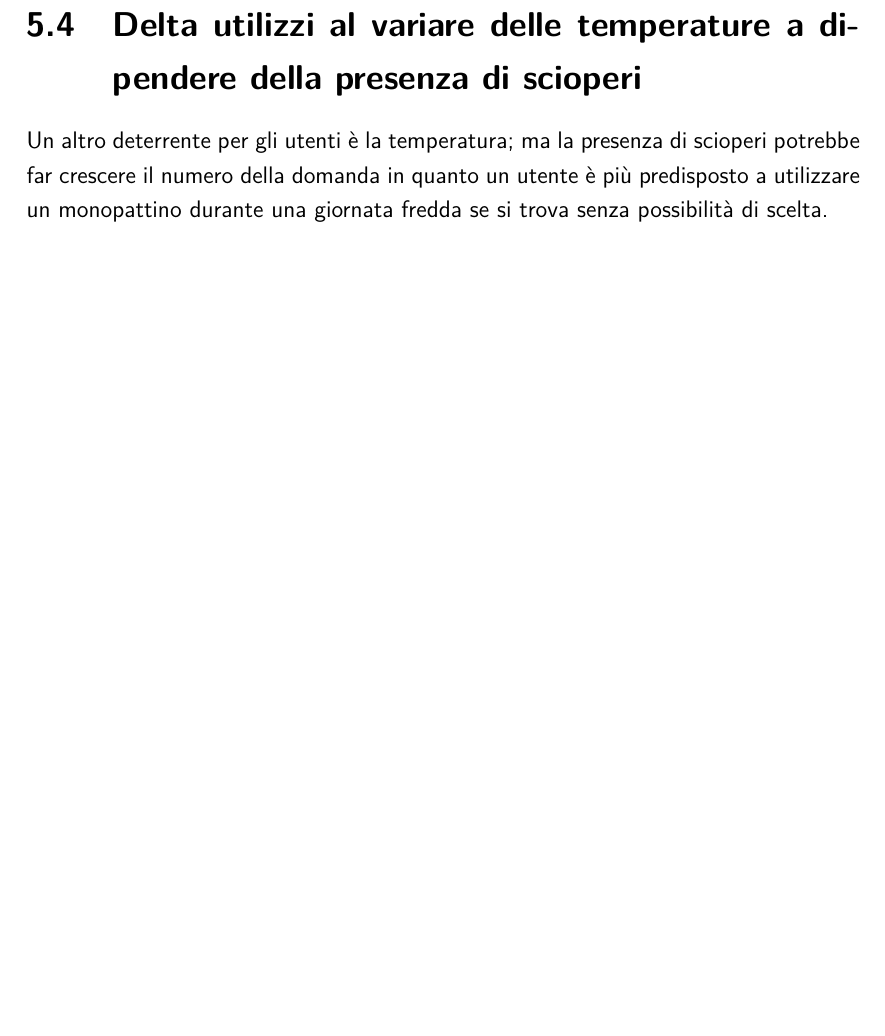
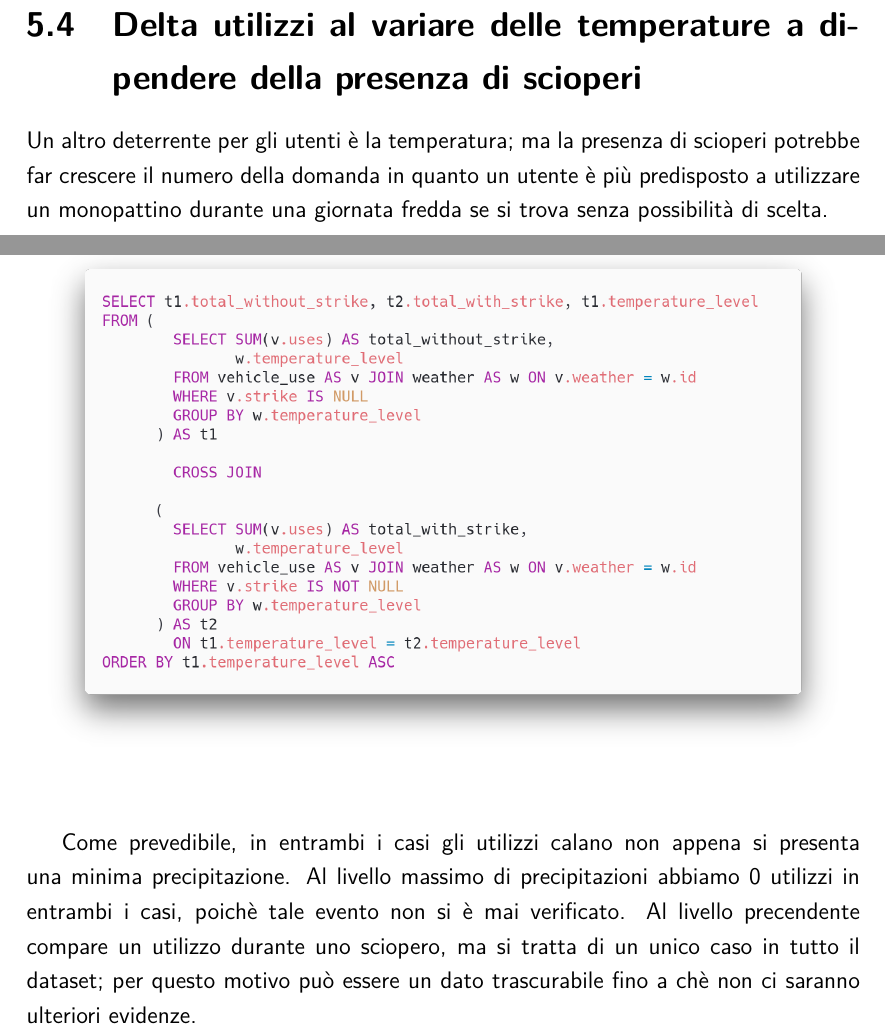
Before and after one commit to firaja/dw-proj, a LaTeX document (doc/relazione.tex, which reads doc/interrogazione.tex): part of page 49 of 54 before the commit and two parts of pages 49 and 50 of 55 after it, the two joined at a grey line, cut so that both start at the same text, the shorter picture padded with empty space. Compiled offline with pdfLaTeX.

Commit message:
commenti

```diff
--- a/doc/interrogazione.tex
+++ b/doc/interrogazione.tex
@@ -153,6 +153,11 @@ FROM (
 ORDER BY t1.temperature_level ASC
 \fi
 
+Come prevedibile, in entrambi i casi gli utilizzi calano non appena si presenta una minima precipitazione.
+Al livello massimo di precipitazioni abbiamo 0 utilizzi in entrambi i casi, poichè tale evento non si è mai verificato.
+Al livello precendente compare un utilizzo durante uno sciopero, ma si tratta di un unico caso in tutto il dataset; per questo motivo può essere
+un dato trascurabile fino a chè non ci saranno ulteriori evidenze.
+
 \begin{figure}[H]
 \centering
 \includegraphics[width=\textwidth]{images/result4}
```
